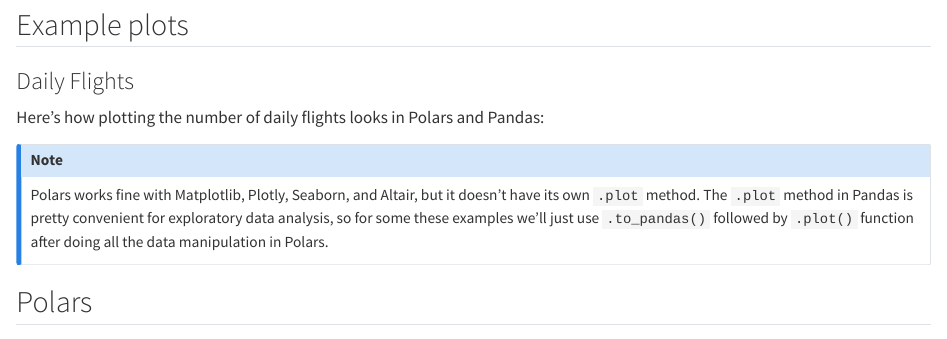
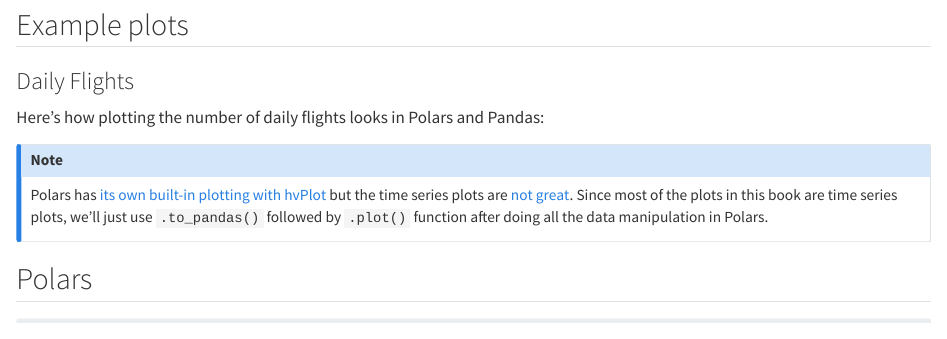
Before and after one commit to kevinheavey/modern-polars, a Quarto document (book/method_chaining.qmd): the page in a window 1100 px wide, from 4620 px down. Rendered offline with R 4.5, knitr and Pandoc in place of Quarto, with nearby package versions; some code elsewhere in the file could not run offline.

Commit message:
update note about plotting

```diff
--- a/book/method_chaining.qmd
+++ b/book/method_chaining.qmd
@@ -212,8 +212,7 @@
 Here's how plotting the number of daily flights looks in Polars and Pandas:
 
 ::: {.callout-note}
-Polars works fine with Matplotlib, Plotly, Seaborn, and Altair, but it doesn't have its own `.plot` method. The `.plot` method in Pandas is pretty convenient
-for exploratory data analysis, so for some these examples we'll just use `.to_pandas()` followed by `.plot()` function after doing all the data manipulation in Polars.
+Polars has [its own built-in plotting with hvPlot](https://docs.pola.rs/user-guide/misc/visualization/#built-in-plotting-with-hvplot) but the time series plots are [not great](https://github.com/holoviz/holoviews/issues/5112). Since most of the plots in this book are time series plots, we'll just use `.to_pandas()` followed by `.plot()` function after doing all the data manipulation in Polars.
 :::
 
 ::: {.panel-tabset}
```
